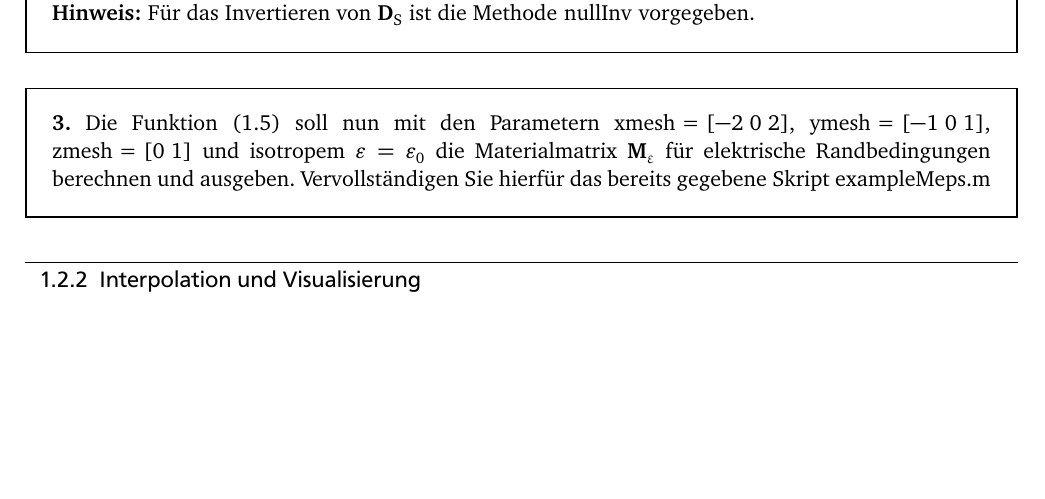
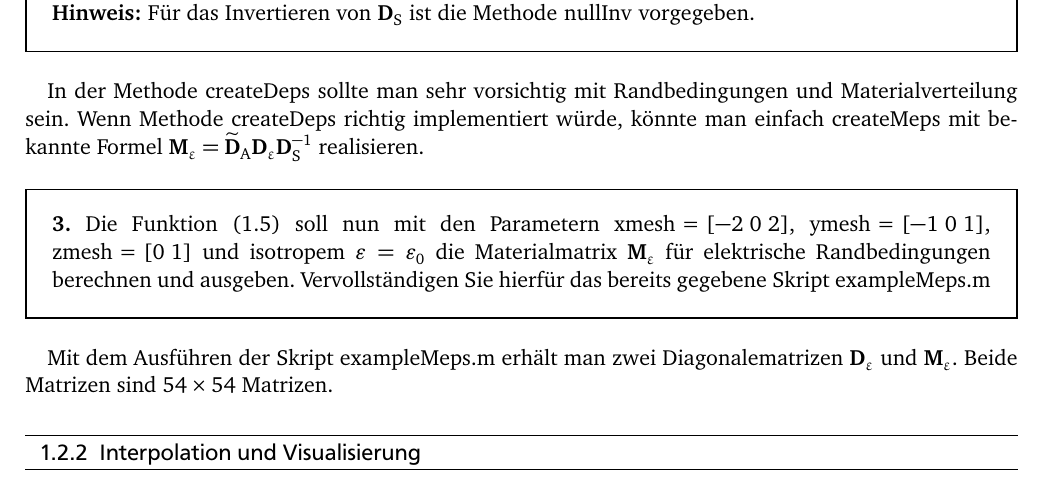
Before and after one commit to LumenUmbrae/VADF, a LaTeX document (versuch3/versuch3.tex): part of page 4 of 9, cut so that both start at the same text, the shorter picture padded with empty space. The pictures show the PDF file versuch3/versuch3.pdf that the author committed with the source.

Commit message:
Versuch 3 kommentare geschrieben, bitte prüfen

```diff
--- a/versuch3/versuch3.tex
+++ b/versuch3/versuch3.tex
@@ -190,6 +190,7 @@ Die Materialverteilung auf dem Gitter \lstinline{msh} soll inhomogen und isotrop
 \lstinline{nullInv} vorgegeben.\label{exer:createDeps_Meps}
 \end{framed}
 
+In der Methode createDeps sollte man sehr vorsichtig mit Randbedingungen und Materialverteilung sein. Wenn Methode createDeps richtig implementiert würde, könnte man einfach createMeps mit bekannte Formel $\Meps=\DAd\Deps\DS^{-1}$  realisieren.
 
 
 % --> Aufgabe
@@ -199,7 +200,7 @@ Die Materialverteilung auf dem Gitter \lstinline{msh} soll inhomogen und isotrop
 isotropem $\eps=\eps_0$ die Materialmatrix
 $\Meps$ für elektrische Randbedingungen berechnen und ausgeben. Vervollständigen Sie hierfür das bereits gegebene Skript \lstinline{exampleMeps.m}\label{exer:MepsExample}
 \end{framed}
-
+Mit dem Ausführen der Skript \lstinline{exampleMeps.m} erhält man zwei Diagonalematrizen $\Deps$ und $\Meps$. Beide Matrizen sind  $54 \times 54$ Matrizen.
 
 
 \subsection{Interpolation und Visualisierung}
```
Also changed, not shown: versuch3/Protokollheft.pdf (added), versuch3/versuch3.pdf.
